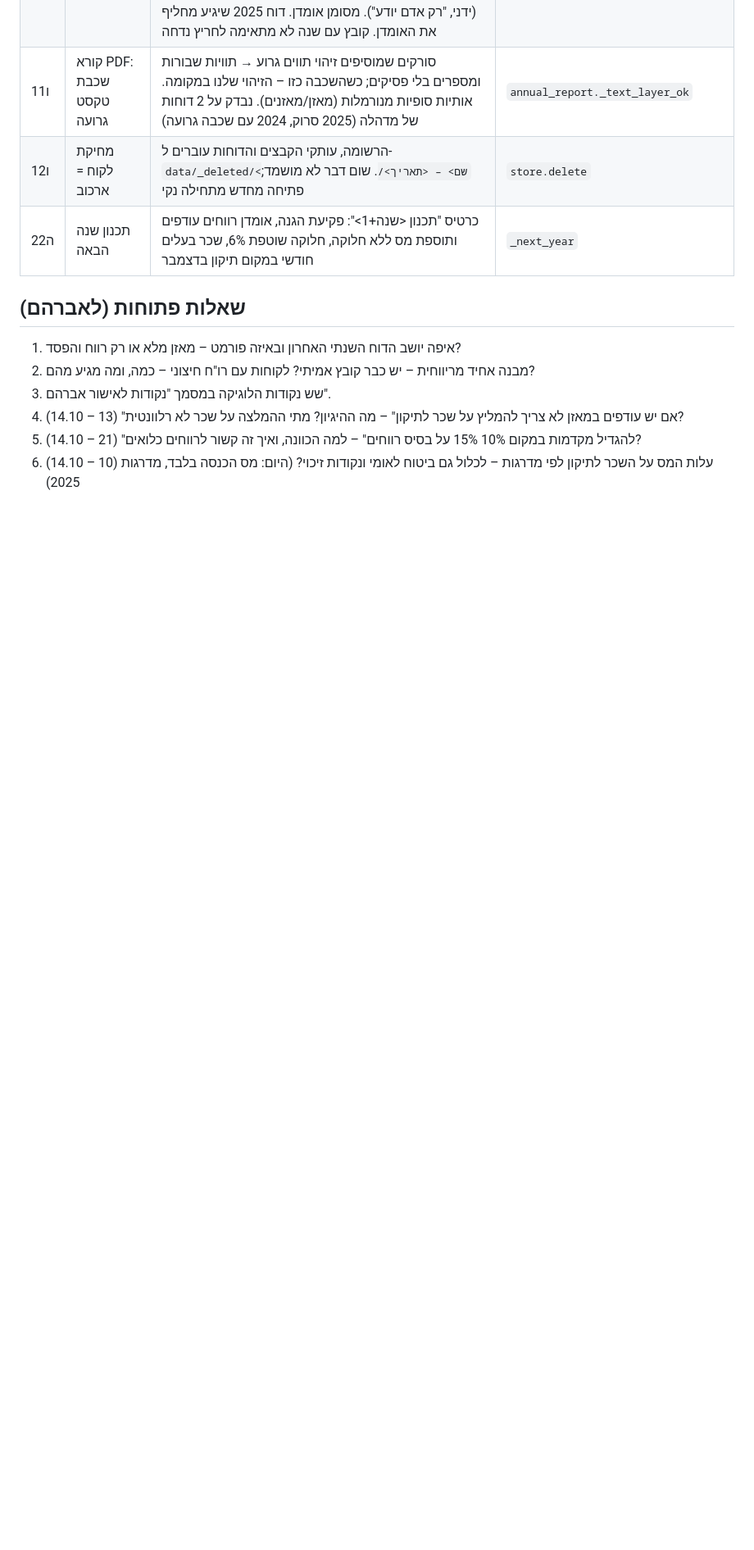
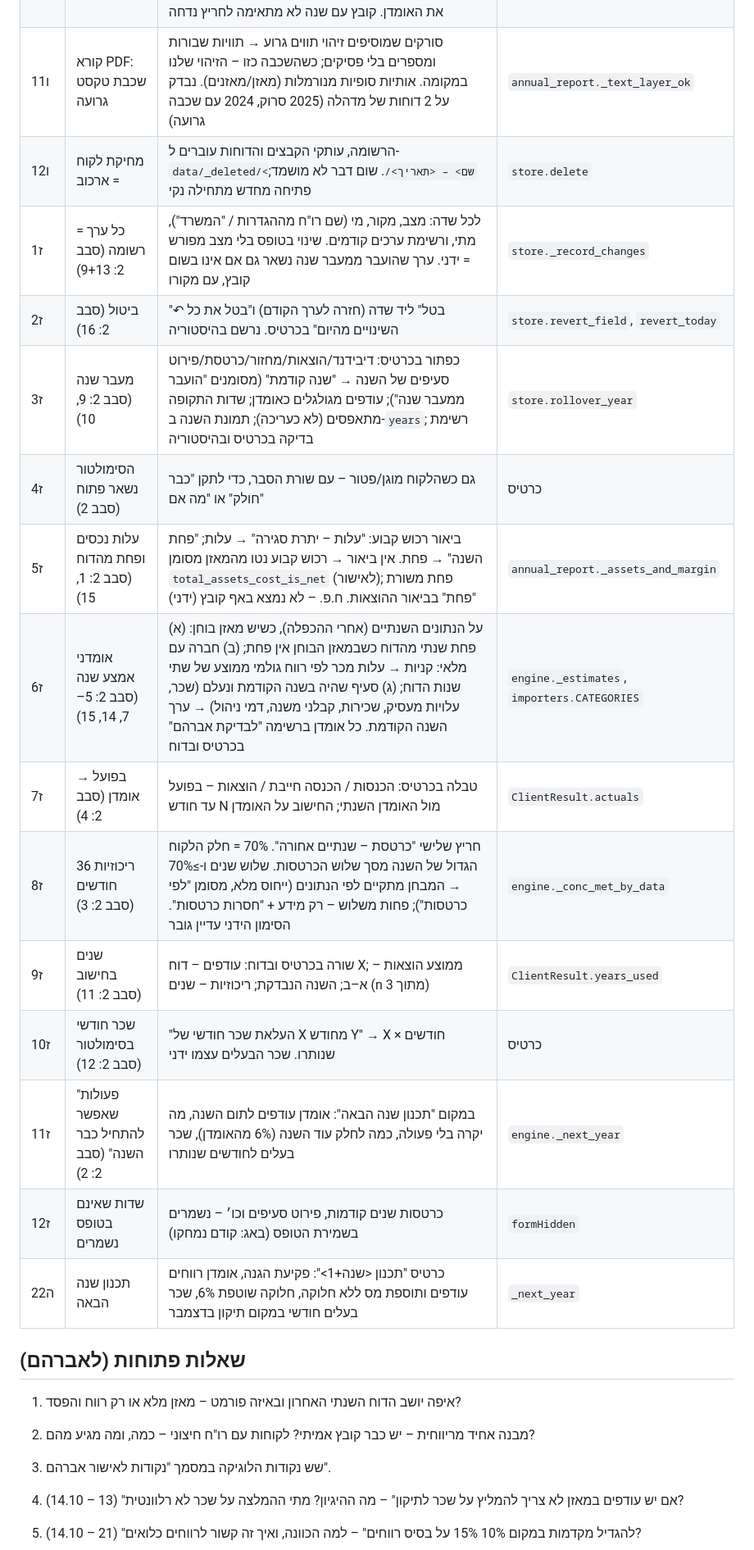
Before and after one commit to NirLevi1/trapped-profits, a Markdown page: README.md, the part around one of its changes. Shown at 82% size. GitHub-like rendering; blank space fills up the shorter version.

Commit message:
תיעוד סבב 2 (ז1–ז12, שאלות 9–12)

```diff
--- a/README.md
+++ b/README.md
@@ -170,6 +170,18 @@ python -m trapped_profits batch examples/clients --out examples/reports
 | ו10 | תרחיש ב׳ אוטומטי | בחירה "הדוח הסגור ישן בשנה" (או אוטומטית כשה-PDF ישן בשנה) פותחת שני חריצים: מאזן בוחן **מלא** של השנה הקודמת (→ רווח לגלגול + הוצאות שנה קודמת) וכרטסת שנה קודמת (→ ריכוזיות על פני שנתיים). המנוע מגלגל: עודפי הדוח + רווח × (1 − 23%) − דיבידנד השנה הקודמת (ידני, "רק אדם יודע"). מסומן אומדן. דוח 2025 שיגיע מחליף את האומדן. קובץ עם שנה לא מתאימה לחריץ נדחה | `engine._rolled_retained`, `importers.SLOTS` |
 | ו11 | קורא PDF: שכבת טקסט גרועה | סורקים שמוסיפים זיהוי תווים גרוע → תוויות שבורות ומספרים בלי פסיקים; כשהשכבה כזו – הזיהוי שלנו במקומה. אותיות סופיות מנורמלות (מאזן/מאזנים). נבדק על 2 דוחות של מדהלה (2025 סרוק, 2024 עם שכבה גרועה) | `annual_report._text_layer_ok` |
 | ו12 | מחיקת לקוח = ארכוב | הרשומה, עותקי הקבצים והדוחות עוברים ל-`data/_deleted/<שם> – <תאריך>/`. שום דבר לא מושמד; פתיחה מחדש מתחילה נקי | `store.delete` |
+| ז1 | כל ערך = רשומה (סבב 2: 9+13) | לכל שדה: מצב, מקור, מי (שם רו"ח מההגדרות / "המשרד"), מתי, ורשימת ערכים קודמים. שינוי בטופס בלי מצב מפורש = ידני. ערך שהועבר ממעבר שנה נשאר גם אם אינו בשום קובץ, עם מקורו | `store._record_changes` |
+| ז2 | ביטול (סבב 2: 16) | "↶ בטל" ליד שדה (חזרה לערך הקודם) ו"בטל את כל השינויים מהיום" בכרטיס. נרשם בהיסטוריה | `store.revert_field`, `revert_today` |
+| ז3 | מעבר שנה (סבב 2: 9, 10) | כפתור בכרטיס: דיבידנד/הוצאות/מחזור/כרטסת/פירוט סעיפים של השנה → "שנה קודמת" (מסומנים "הועבר ממעבר שנה"); עודפים מגולגלים כאומדן; שדות התקופה מתאפסים (לא כעריכה); תמונת השנה ב-`years`; רשימת בדיקה בכרטיס ובהיסטוריה | `store.rollover_year` |
+| ז4 | הסימולטור נשאר פתוח (סבב 2) | גם כשהלקוח מוגן/פטור – עם שורת הסבר, כדי לתקן "כבר חולק" או "מה אם" | כרטיס |
+| ז5 | עלות נכסים ופחת מהדוח (סבב 2: 1, 15) | ביאור רכוש קבוע: "עלות – יתרת סגירה" → עלות; "פחת השנה" → פחת. אין ביאור → רכוש קבוע נטו מהמאזן מסומן `total_assets_cost_is_net` (לאישור); פחת משורת "פחת" בביאור ההוצאות. ח.פ. – לא נמצא באף קובץ (ידני) | `annual_report._assets_and_margin` |
+| ז6 | אומדני אמצע שנה (סבב 2: 5–7, 14, 15) | על הנתונים השנתיים (אחרי ההכפלה), כשיש מאזן בוחן: (א) פחת שנתי מהדוח כשבמאזן הבוחן אין פחת; (ב) חברה עם מלאי: קניות → עלות מכר לפי רווח גולמי ממוצע של שתי שנות הדוח; (ג) סעיף שהיה בשנה הקודמת ונעלם (שכר, עלויות מעסיק, שכירות, קבלני משנה, דמי ניהול) → ערך השנה הקודמת. כל אומדן ברשימה "לבדיקת אברהם" בכרטיס ובדוח | `engine._estimates`, `importers.CATEGORIES` |
+| ז7 | בפועל → אומדן (סבב 2: 4) | טבלה בכרטיס: הכנסות / הכנסה חייבת / הוצאות – בפועל עד חודש N מול האומדן השנתי; החישוב על האומדן | `ClientResult.actuals` |
+| ז8 | ריכוזיות 36 חודשים (סבב 2: 3) | חריץ שלישי "כרטסת – שנתיים אחורה". 70% = חלק הלקוח הגדול של השנה מסך שלוש הכרטסות. שלוש שנים ו-≥70% → המבחן מתקיים לפי הנתונים (ייחוס מלא, מסומן "לפי כרטסות"); פחות משלוש – רק מידע + "חסרות כרטסות". הסימון הידני עדיין גובר | `engine._conc_met_by_data` |
+| ז9 | שנים בחישוב (סבב 2: 11) | שורה בכרטיס ובדוח: עודפים – דוח X; ממוצע הוצאות – א–ב; השנה הנבדקת; ריכוזיות – שנים (n מתוך 3) | `ClientResult.years_used` |
+| ז10 | שכר חודשי בסימולטור (סבב 2: 12) | "העלאת שכר חודשי של X מחודש Y" → X × חודשים שנותרו. שכר הבעלים עצמו ידני | כרטיס |
+| ז11 | "פעולות שאפשר להתחיל כבר השנה" (סבב 2: 2) | במקום "תכנון שנה הבאה": אומדן עודפים לתום השנה, מה יקרה בלי פעולה, כמה לחלק עוד השנה (6% מהאומדן), שכר בעלים לחודשים שנותרו | `engine._next_year` |
+| ז12 | שדות שאינם בטופס נשמרים | כרטסות שנים קודמות, פירוט סעיפים וכו׳ – נשמרים בשמירת הטופס (באג: קודם נמחקו) | `formHidden` |
 | ה22 | תכנון שנה הבאה | כרטיס "תכנון <שנה+1>": פקיעת הגנה, אומדן רווחים עודפים ותוספת מס ללא חלוקה, חלוקה שוטפת 6%, שכר בעלים חודשי במקום תיקון בדצמבר | `_next_year` |
 
 ## שאלות פתוחות (לאברהם)
```
Also changed, not shown: other parts of README.md (+5 -0 lines).
